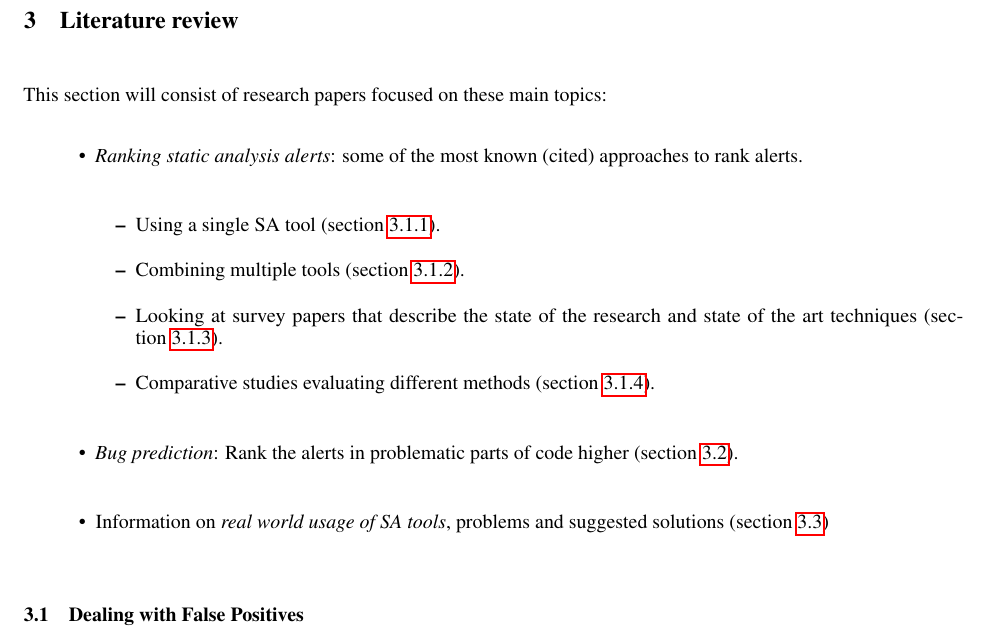
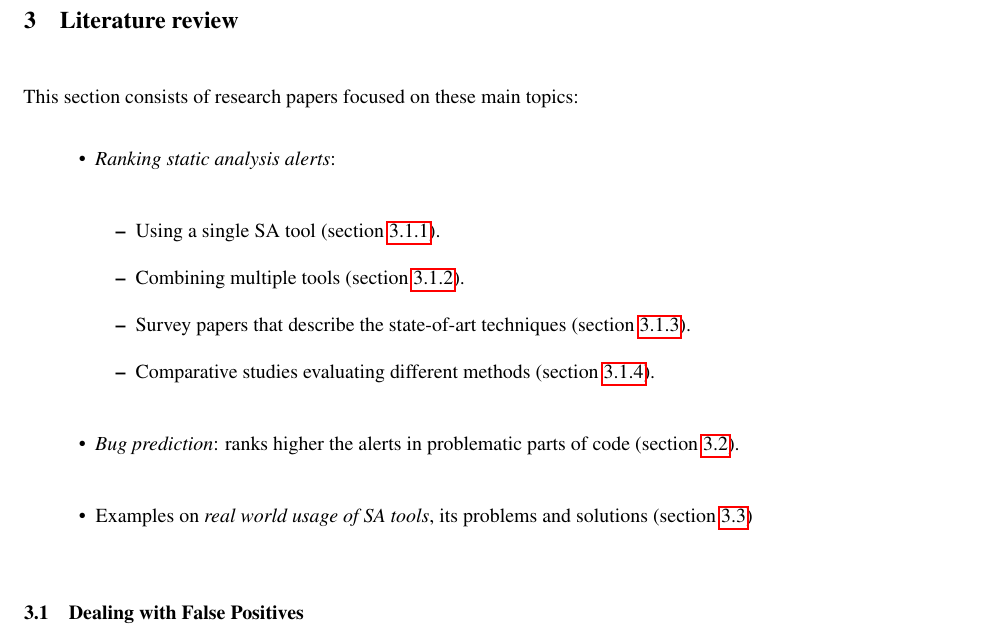
Before and after one commit to hscrocha/thesis, a LaTeX document (main.tex, which reads sec_literature.tex): part of page 8 of 53, cut so that both start at the same text. Compiled offline with pdfLaTeX.

Commit message:
Quick fix on section 3

```diff
--- a/sec_literature.tex
+++ b/sec_literature.tex
@@ -1,17 +1,17 @@
 % !TEX root = main.tex
 \section{Literature review}\label{sec:literature}
 
-This section will consist of research papers focused on these main topics:
+This section consists of research papers focused on these main topics:
 \begin{itemize}
-    \item \textit{Ranking static analysis alerts}: some of the most known (cited) approaches to rank alerts.
+    \item \textit{Ranking static analysis alerts}: %some of the most known (cited) approaches to rank alerts.
     \begin{itemize}
         \item Using a single SA tool (\cref{sec:single_tool}).
         \item Combining multiple tools  (\cref{sec:multiple_tools}).
-        \item Looking at survey papers that describe the state of the research and state of the art techniques (\cref{sec:lit_review}).
+        \item Survey papers that describe the state-of-art techniques (\cref{sec:lit_review}).
         \item Comparative studies evaluating different methods (\cref{sec:comparative_studies}).
     \end{itemize}
-    \item \textit{Bug prediction}: Rank the alerts in problematic parts of code higher (\cref{sec:bug_prediction}).
-    \item Information on \textit{real world usage of SA tools}, problems and suggested solutions (\cref{sec:tools_practice})
+    \item \textit{Bug prediction}: ranks higher the alerts in problematic parts of code (\cref{sec:bug_prediction}).
+    \item Examples on \textit{real world usage of SA tools}, its problems and solutions (\cref{sec:tools_practice})
 \end{itemize}
 
  \subsection{Dealing with False Positives}
```
